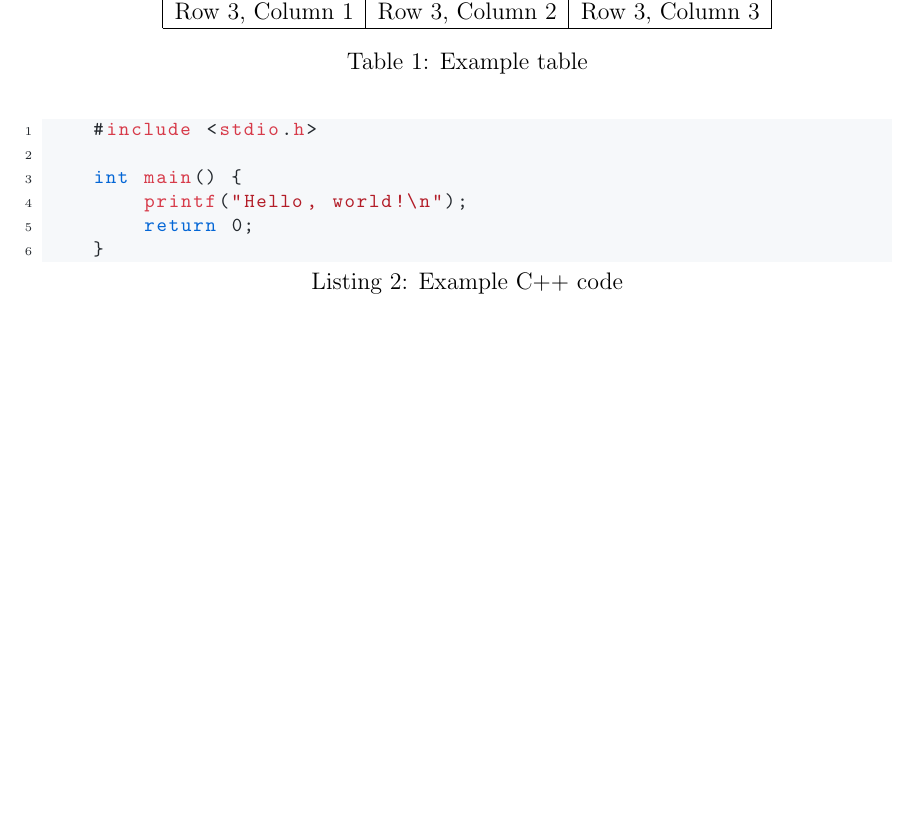
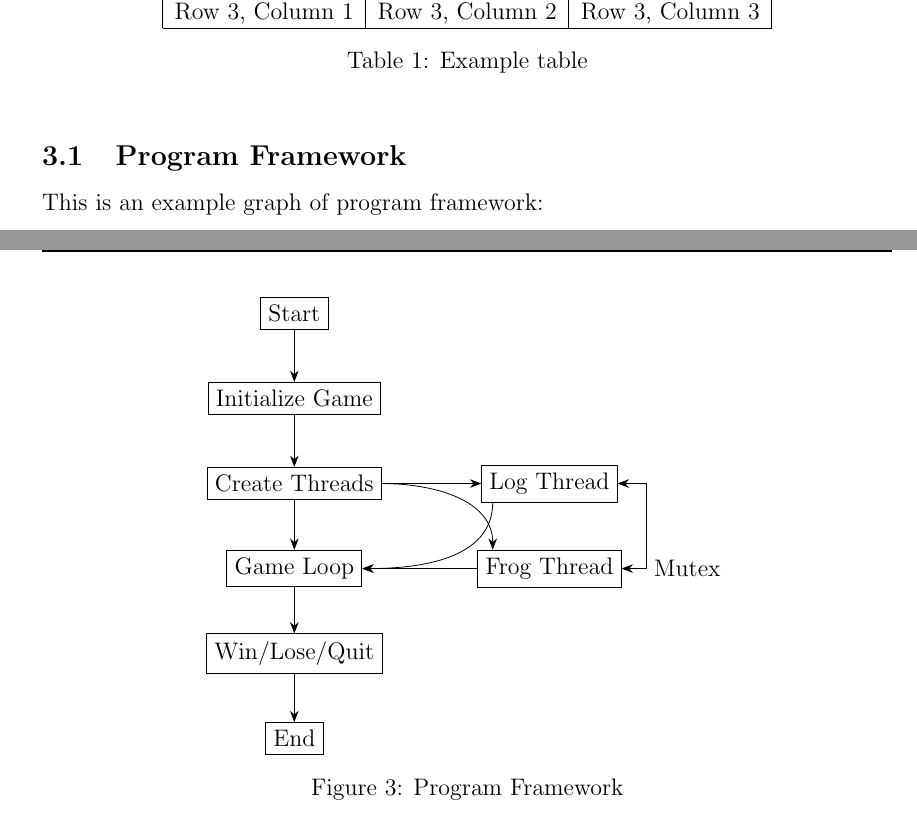
Before and after one commit to TobyYang7/cuhksz_report_template, a LaTeX document (report.tex): part of page 4 of 4 before the commit and two parts of pages 4 and 5 of 5 after it, the two joined at a grey line, cut so that both start at the same text, the shorter picture padded with empty space. Compiled offline with pdfLaTeX.

Commit message:
program framework

```diff
--- a/report.tex
+++ b/report.tex
@@ -12,7 +12,7 @@
 \usepackage[colorinlistoftodos]{todonotes}
 \usepackage{listings}
 \usepackage{xcolor}
-\usepackage{tikz}
+\usepackage{tikz} \usetikzlibrary{shapes,arrows,positioning, arrows.meta}
 \usepackage{fancyhdr}
 \usepackage{titlesec}
 \usepackage{tocloft}
@@ -246,13 +246,36 @@ This is an example graph:
     \caption{Example table}
 \end{table}
 
-\begin{lstlisting}[language=C++, caption=Example C++ code]
-    #include <stdio.h>
+\subsection{Program Framework}
+This is an example graph of program framework:
+\begin{center}
+    \begin{tikzpicture}[node distance=1.5cm, >={Stealth[length=2mm]}][h]
 
-    int main() {
-        printf("Hello, world!\n");
-        return 0;
-    }
-\end{lstlisting}
+        \node (start) [draw, rectangle] {Start};
+        \node (init) [draw, rectangle, below of=start] {Initialize Game};
+        \node (create) [draw, rectangle, below of=init] {Create Threads};
+        \node (game) [draw, rectangle, below of=create] {Game Loop};
+        \node (win) [draw, rectangle, below of=game] {Win/Lose/Quit};
+        \node (end) [draw, rectangle, below of=win] {End};
+
+        \node (log) [draw, rectangle, right of=create, xshift=3cm] {Log Thread};
+        \node (frog) [draw, rectangle, below of=log] {Frog Thread};
+
+        \draw [->] (start) -- (init);
+        \draw [->] (init) -- (create);
+        \draw [->] (create) -- (game);
+        \draw [->] (game) -- (win);
+        \draw [->] (win) -- (end);
+
+        \draw [->] (create.east) to [out=0, in=180](log.west);
+        \draw [->] (create.east) to [out=0, in=90] ([xshift=-1cm] frog.north);
+
+        \draw [->] ([xshift=-1cm] log.south) to [out=270, in=0] (game.east);
+        \draw [->] (frog) to [out=180, in=0] (game.east);
+
+        \draw [<->] (log.east) -- ++(0.5,0) |- (frog.east) node[midway,right] {Mutex};
+    \end{tikzpicture}
+    \captionof{figure}{Program Framework}
+\end{center}
 
 \end{document}
```
Also changed, not shown: report.pdf, report.tex (2 more changed lines).
